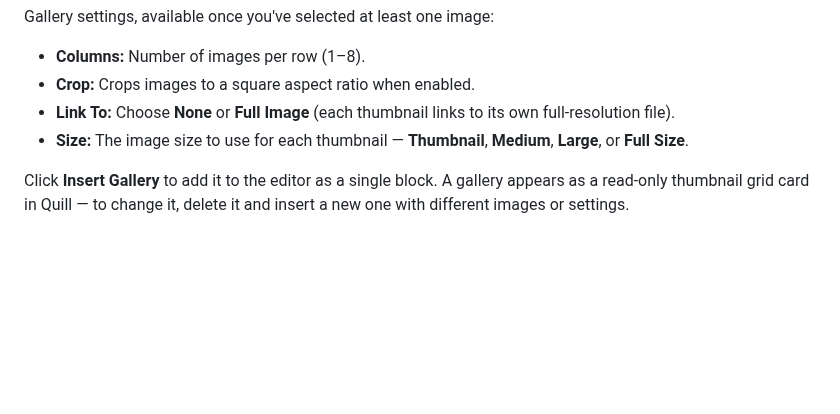
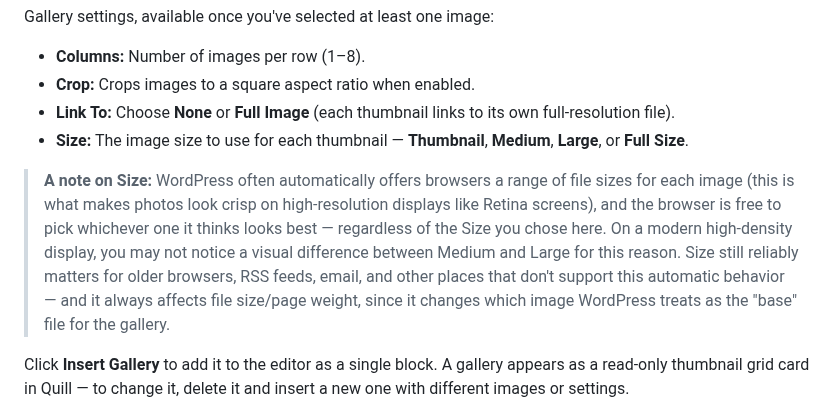
Before and after one commit to cpoteet/Quill, a Markdown page: docs/user-guide.md, the part around the change. Rendered like a GitHub page; blank space fills up the shorter version.

Commit message:
docs: explain gallery Size picker's real-world limits in user guide
WordPress's responsive-image srcset can make the Size choice invisible
on high-density displays since the browser may pick a different file
size anyway; explain where Size reliably matters so users don't file
it as a bug.

Co-Authored-By: Claude Sonnet 5 <noreply@anthropic.com>

```diff
--- a/docs/user-guide.md
+++ b/docs/user-guide.md
@@ -311,6 +311,8 @@ Gallery settings, available once you've selected at least one image:
 - **Crop:** Crops images to a square aspect ratio when enabled.
 - **Link To:** Choose **None** or **Full Image** (each thumbnail links to its own full-resolution file).
 - **Size:** The image size to use for each thumbnail — **Thumbnail**, **Medium**, **Large**, or **Full Size**.
+
+> **A note on Size:** WordPress often automatically offers browsers a range of file sizes for each image (this is what makes photos look crisp on high-resolution displays like Retina screens), and the browser is free to pick whichever one it thinks looks best — regardless of the Size you chose here. On a modern high-density display, you may not notice a visual difference between Medium and Large for this reason. Size still reliably matters for older browsers, RSS feeds, email, and other places that don't support this automatic behavior — and it always affects file size/page weight, since it changes which image WordPress treats as the "base" file for the gallery.
 
 Click **Insert Gallery** to add it to the editor as a single block. A gallery appears as a read-only thumbnail grid card in Quill — to change it, delete it and insert a new one with different images or settings.
 
```
